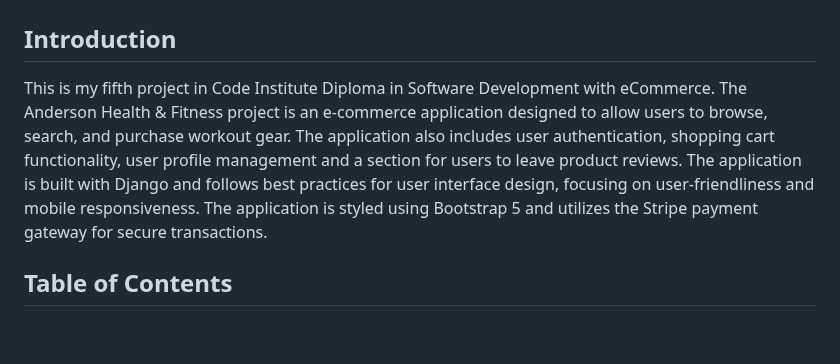
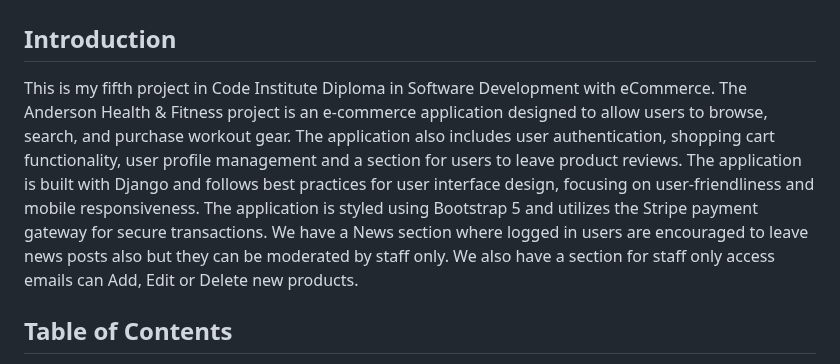
Before and after one commit to 010001000100000101000001/anderson_health_fitness, a Markdown page: README.md, the part around the change. Drawn GitHub-style; blank space fills up the shorter version.

Commit message:
Edit README intro

```diff
--- a/README.md
+++ b/README.md
@@ -4,7 +4,7 @@
 
 ## Introduction
 
-This is my fifth project in Code Institute Diploma in Software Development with eCommerce. The Anderson Health & Fitness project is an e-commerce application designed to allow users to browse, search, and purchase workout gear. The application also includes user authentication, shopping cart functionality, user profile management and a section for users to leave product reviews. The application is built with Django and follows best practices for user interface design, focusing on user-friendliness and mobile responsiveness. The application is styled using Bootstrap 5 and utilizes the Stripe payment gateway for secure transactions.
+This is my fifth project in Code Institute Diploma in Software Development with eCommerce. The Anderson Health & Fitness project is an e-commerce application designed to allow users to browse, search, and purchase workout gear. The application also includes user authentication, shopping cart functionality, user profile management and a section for users to leave product reviews. The application is built with Django and follows best practices for user interface design, focusing on user-friendliness and mobile responsiveness. The application is styled using Bootstrap 5 and utilizes the Stripe payment gateway for secure transactions. We have a News section where logged in users are encouraged to leave news posts also but they can be moderated by staff only. We also have a section for staff only access emails can Add, Edit or Delete new products.
 
 
 ## Table of Contents
```
